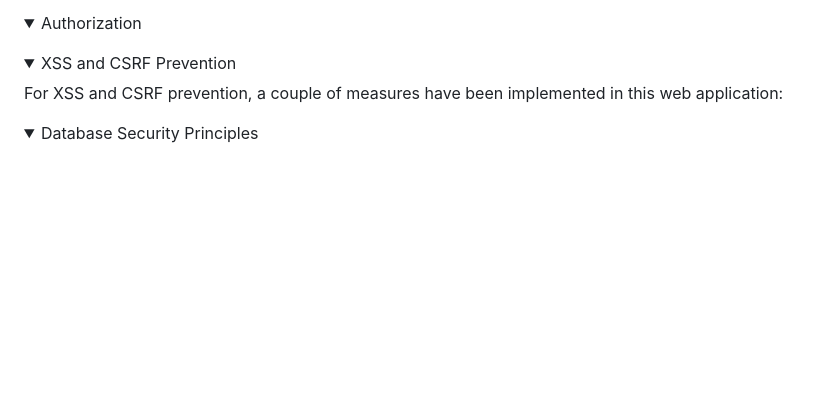
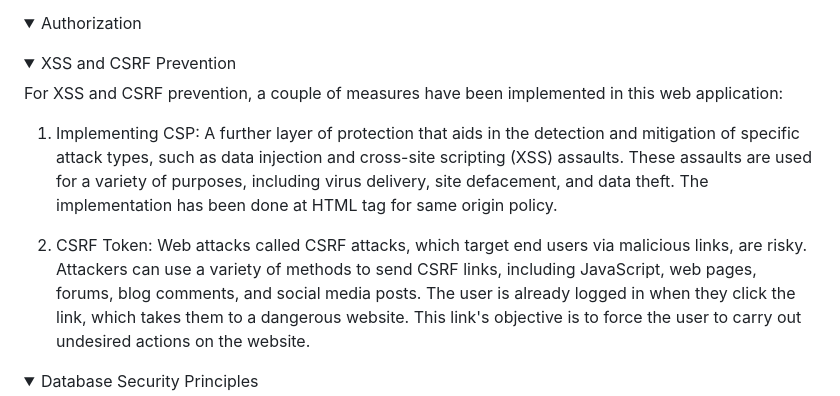
Before and after one commit to asilaothman/Final-Asessment, a Markdown page: README.md, the part around the change. GitHub-like rendering; folded sections open; blank space fills up the shorter version.

```diff
--- a/README.md
+++ b/README.md
@@ -54,6 +54,11 @@ Based on the files prior to the enhancement, it is evident that the web app lack
 <details><summary>XSS and CSRF Prevention</summary>
 For XSS and CSRF prevention, a couple of measures have been implemented in this web application:
 
+1. Implementing CSP: A further layer of protection that aids in the detection and mitigation of specific attack types, such as data injection and cross-site scripting (XSS) assaults. These assaults are used for a variety of purposes, including virus delivery, site defacement, and data theft. The implementation has been done at HTML <meta> tag for same origin policy.
+
+2. CSRF Token: Web attacks called CSRF attacks, which target end users via malicious links, are risky. Attackers can use a variety of methods to send CSRF links, including JavaScript, web pages, forums, blog comments, and social media posts. The user is already logged in when they click the link, which takes them to a dangerous website. This link's objective is to force the user to carry out undesired actions on the website.
+
+
 </details>
 
 <details><summary>Database Security Principles</summary>
```
